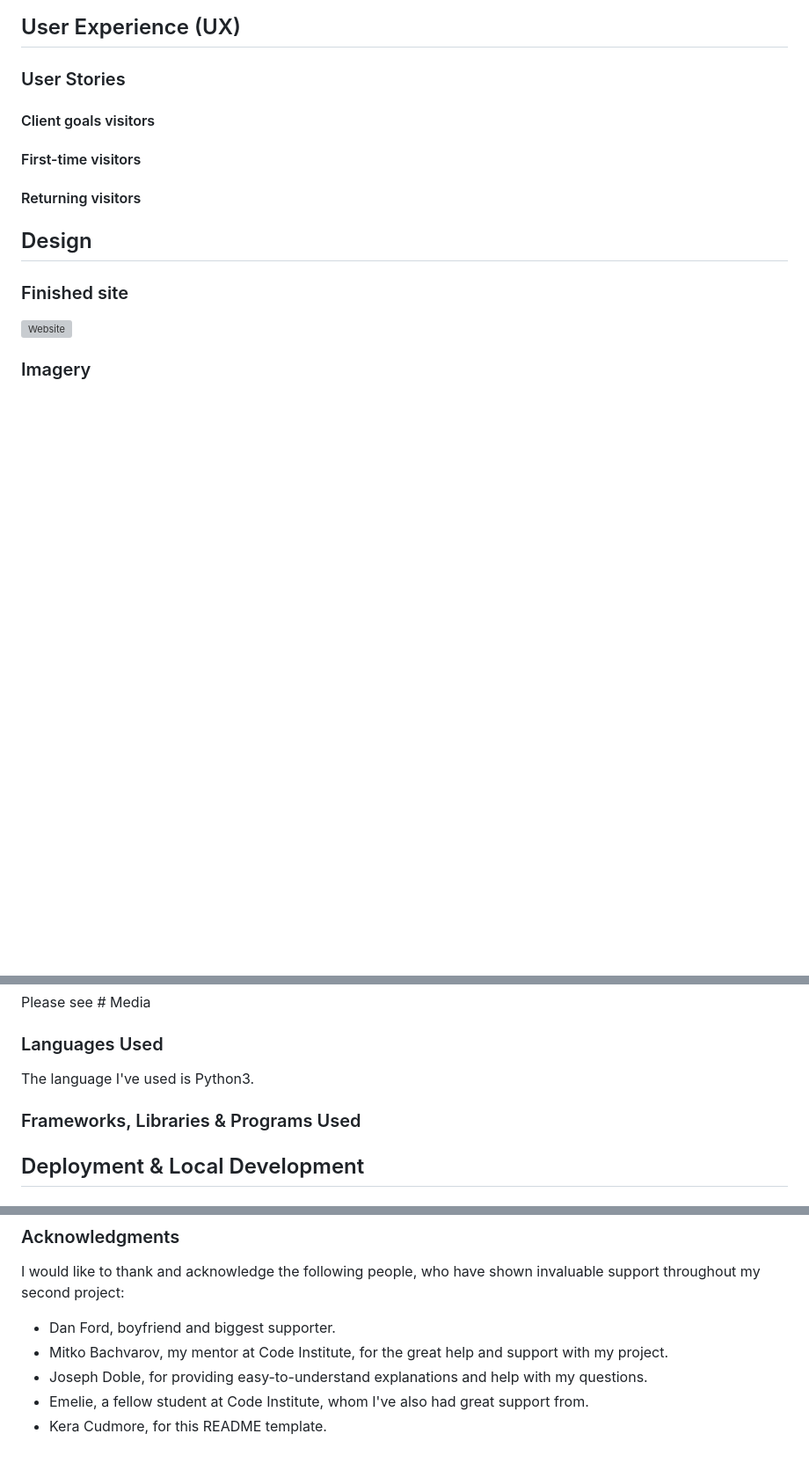
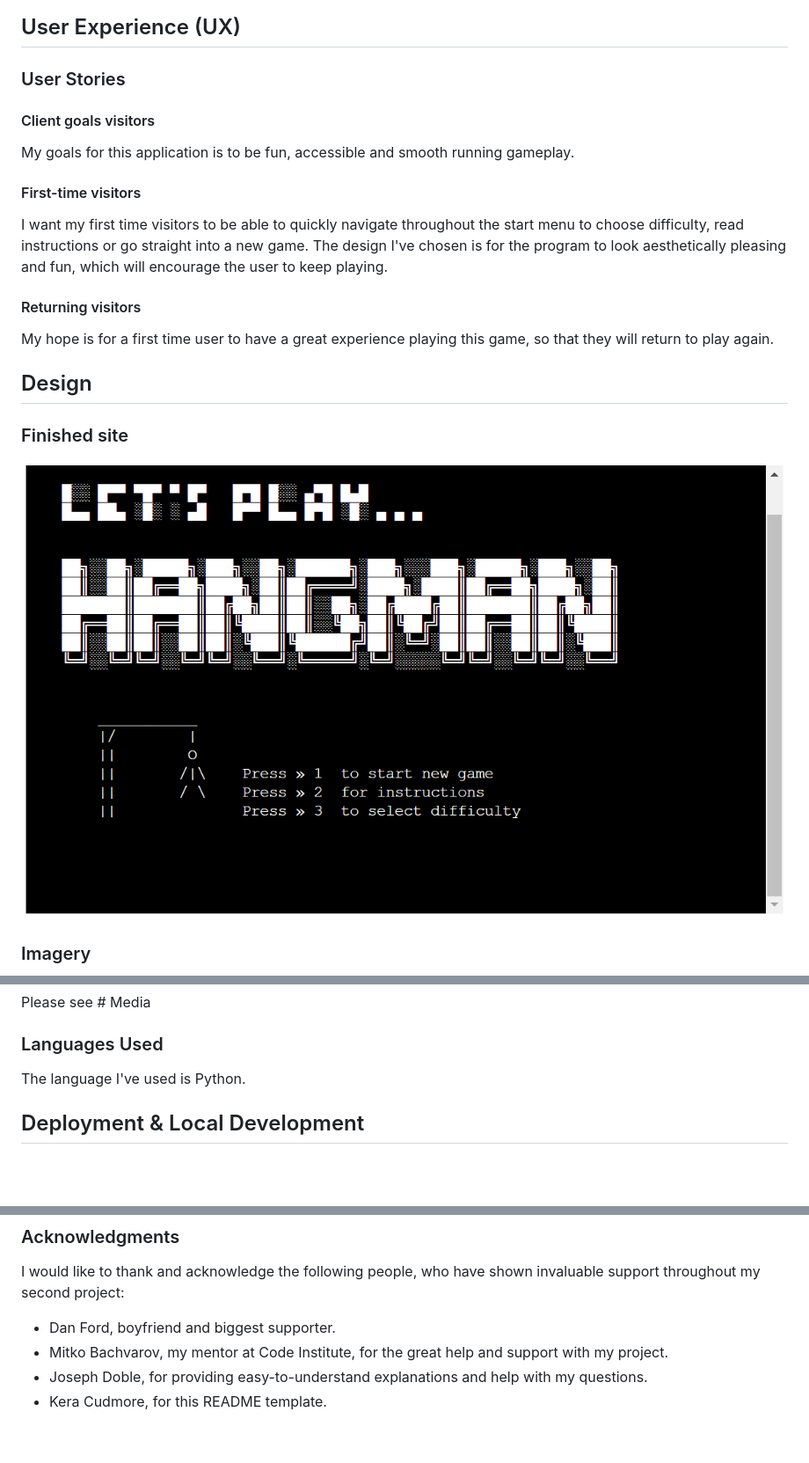
Before and after one commit to nicolemne/python-hangman-game, a Markdown page: README.md, 3 parts joined by grey strips. Shown: that part at 88% size. Drawn GitHub-style; blank space fills up the shorter version; grey boxes are pictures that could not be loaded.

```diff
--- a/README.md
+++ b/README.md
@@ -52,20 +52,20 @@ View the live site [here](https://project-hangman3.herokuapp.com/)
 
 #### Client goals visitors
 
-
+My goals for this application is to be fun, accessible and smooth running gameplay.
 
 #### First-time visitors
 
-
+I want my first time visitors to be able to quickly navigate throughout the start menu to choose difficulty, read instructions or go straight into a new game. The design I've chosen is for the program to look aesthetically pleasing and fun, which will encourage the user to keep playing.
 
 #### Returning visitors
 
-
+My hope is for a first time user to have a great experience playing this game, so that they will return to play again.
 
 ## Design
 
 ### Finished site
-![Website](assets/readme/pp2-website.jpg)
+![App](assets/readme/start.png)
 
 
 ### Imagery
@@ -105,10 +126,7 @@ Please see # Media
 
 ### Languages Used
 
-The language I've used is Python3.
-
-### Frameworks, Libraries & Programs Used
-
+The language I've used is Python.
 
 ## Deployment & Local Development
 
@@ -209,5 +229,4 @@ I would like to thank and acknowledge the following people, who have shown inval
 - Dan Ford, boyfriend and biggest supporter.
 - Mitko Bachvarov, my mentor at Code Institute, for the great help and support with my project.
 - Joseph Doble, for providing easy-to-understand explanations and help with my questions.
-- Emelie, a fellow student at Code Institute, whom I've also had great support from.
 - Kera Cudmore, for this README template.
```
Also changed, not shown: other parts of README.md (+31 -8 lines), assets/readme/logic.png (added), assets/readme/no-errors.png (added), 1 other file.
